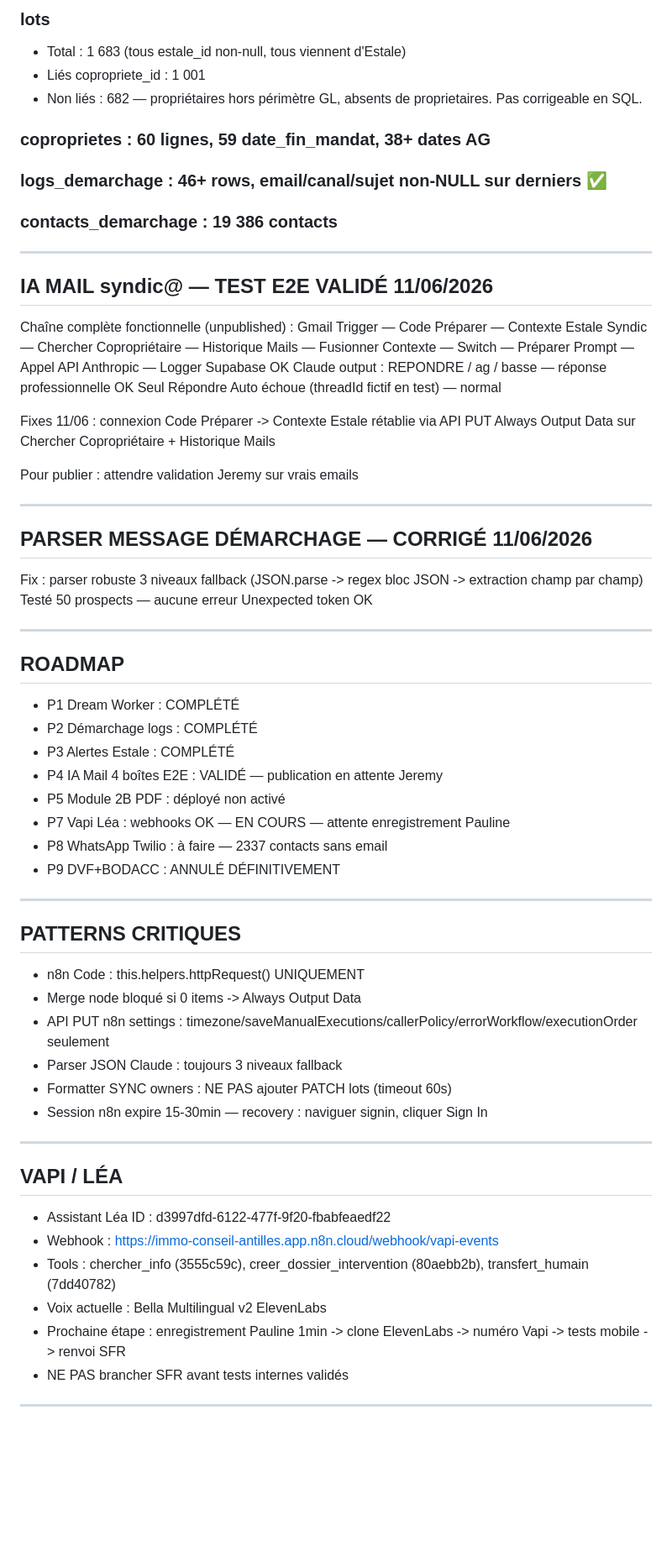
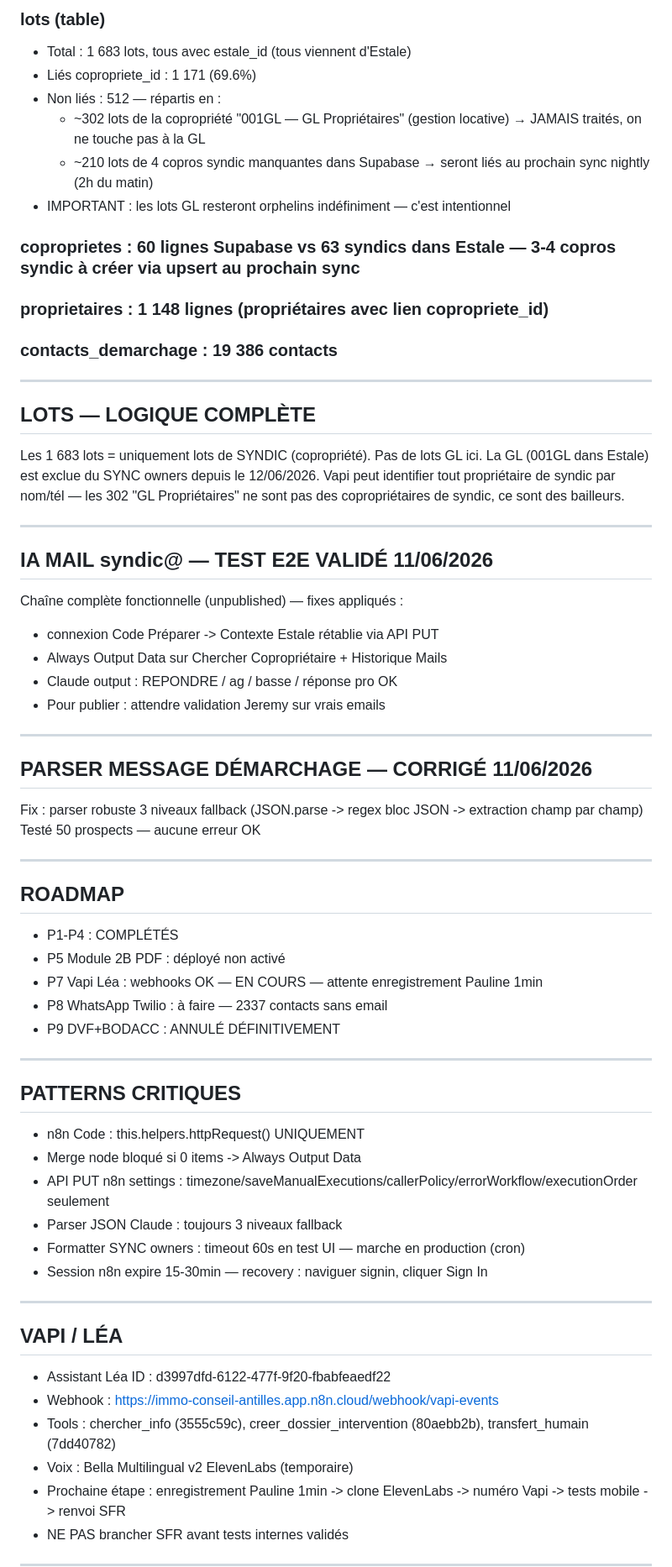
Before and after one commit to AIC-971/ica-platform, a Markdown page: SESSION_ICA_CONTEXT.md, the part around one of its changes. Shown at 84% size. GitHub-like rendering; blank space fills up the shorter version.

Commit message:
MAJ 12/06 — Filtre GL, 1171/1683 lots liés, lots GL exclus volontairement
Updated last modified date and adjusted priority for the next session. Revised data states and corrected workflow details.

```diff
--- a/SESSION_ICA_CONTEXT.md
+++ b/SESSION_ICA_CONTEXT.md
@@ -44,46 +49,50 @@
 
-### lots
-- Total : 1 683 (tous estale_id non-null, tous viennent d'Estale)
-- Liés copropriete_id : 1 001
-- Non liés : 682 — propriétaires hors périmètre GL, absents de proprietaires. Pas corrigeable en SQL.
+### lots (table)
+- Total : 1 683 lots, tous avec estale_id (tous viennent d'Estale)
+- Liés copropriete_id : 1 171 (69.6%)
+- Non liés : 512 — répartis en :
+  - ~302 lots de la copropriété "001GL — GL Propriétaires" (gestion locative) → JAMAIS traités, on ne touche pas à la GL
+  - ~210 lots de 4 copros syndic manquantes dans Supabase → seront liés au prochain sync nightly (2h du matin)
+- IMPORTANT : les lots GL resteront orphelins indéfiniment — c'est intentionnel
 
-### coproprietes : 60 lignes, 59 date_fin_mandat, 38+ dates AG
+### coproprietes : 60 lignes Supabase vs 63 syndics dans Estale — 3-4 copros syndic à créer via upsert au prochain sync
 
-### logs_demarchage : 46+ rows, email/canal/sujet non-NULL sur derniers ✅
+### proprietaires : 1 148 lignes (propriétaires avec lien copropriete_id)
 
 ### contacts_demarchage : 19 386 contacts
 
 ---
 
+## LOTS — LOGIQUE COMPLÈTE
+
+Les 1 683 lots = uniquement lots de SYNDIC (copropriété). Pas de lots GL ici.
+La GL (001GL dans Estale) est exclue du SYNC owners depuis le 12/06/2026.
+Vapi peut identifier tout propriétaire de syndic par nom/tél — les 302 "GL Propriétaires" ne sont pas des copropriétaires de syndic, ce sont des bailleurs.
+
+---
+
 ## IA MAIL syndic@ — TEST E2E VALIDÉ 11/06/2026
 
-Chaîne complète fonctionnelle (unpublished) :
-Gmail Trigger — Code Préparer — Contexte Estale Syndic — Chercher Copropriétaire — Historique Mails — Fusionner Contexte — Switch — Préparer Prompt — Appel API Anthropic — Logger Supabase OK
-Claude output : REPONDRE / ag / basse — réponse professionnelle OK
-Seul Répondre Auto échoue (threadId fictif en test) — normal
-
-Fixes 11/06 : connexion Code Préparer -> Contexte Estale rétablie via API PUT
-Always Output Data sur Chercher Copropriétaire + Historique Mails
-
-Pour publier : attendre validation Jeremy sur vrais emails
+Chaîne complète fonctionnelle (unpublished) — fixes appliqués :
+- connexion Code Préparer -> Contexte Estale rétablie via API PUT
+- Always Output Data sur Chercher Copropriétaire + Historique Mails
+- Claude output : REPONDRE / ag / basse / réponse pro OK
+- Pour publier : attendre validation Jeremy sur vrais emails
 
 ---
 
 ## PARSER MESSAGE DÉMARCHAGE — CORRIGÉ 11/06/2026
 
 Fix : parser robuste 3 niveaux fallback (JSON.parse -> regex bloc JSON -> extraction champ par champ)
-Testé 50 prospects — aucune erreur Unexpected token OK
+Testé 50 prospects — aucune erreur OK
 
 ---
 
 ## ROADMAP
 
-- P1 Dream Worker : COMPLÉTÉ
-- P2 Démarchage logs : COMPLÉTÉ
-- P3 Alertes Estale : COMPLÉTÉ
-- P4 IA Mail 4 boîtes E2E : VALIDÉ — publication en attente Jeremy
+- P1-P4 : COMPLÉTÉS
 - P5 Module 2B PDF : déployé non activé
-- P7 Vapi Léa : webhooks OK — EN COURS — attente enregistrement Pauline
+- P7 Vapi Léa : webhooks OK — EN COURS — attente enregistrement Pauline 1min
 - P8 WhatsApp Twilio : à faire — 2337 contacts sans email
 - P9 DVF+BODACC : ANNULÉ DÉFINITIVEMENT
 
@@ -95,7 +104,7 @@ Testé 50 prospects — aucune erreur Unexpected token OK
 - Merge node bloqué si 0 items -> Always Output Data
 - API PUT n8n settings : timezone/saveManualExecutions/callerPolicy/errorWorkflow/executionOrder seulement
 - Parser JSON Claude : toujours 3 niveaux fallback
-- Formatter SYNC owners : NE PAS ajouter PATCH lots (timeout 60s)
+- Formatter SYNC owners : timeout 60s en test UI — marche en production (cron)
 - Session n8n expire 15-30min — recovery : naviguer signin, cliquer Sign In
 
 ---
@@ -105,7 +114,7 @@ Testé 50 prospects — aucune erreur Unexpected token OK
 - Assistant Léa ID : d3997dfd-6122-477f-9f20-fbabfeaedf22
 - Webhook : https://immo-conseil-antilles.app.n8n.cloud/webhook/vapi-events
 - Tools : chercher_info (3555c59c), creer_dossier_intervention (80aebb2b), transfert_humain (7dd40782)
-- Voix actuelle : Bella Multilingual v2 ElevenLabs
+- Voix : Bella Multilingual v2 ElevenLabs (temporaire)
 - Prochaine étape : enregistrement Pauline 1min -> clone ElevenLabs -> numéro Vapi -> tests mobile -> renvoi SFR
 - NE PAS brancher SFR avant tests internes validés
 
```
Also changed, not shown: other parts of SESSION_ICA_CONTEXT.md (+16 -9 lines).
